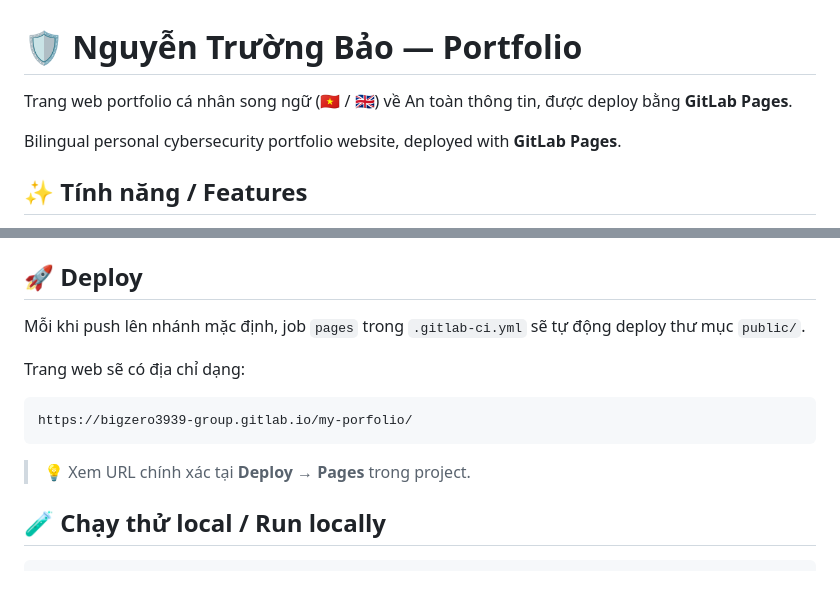
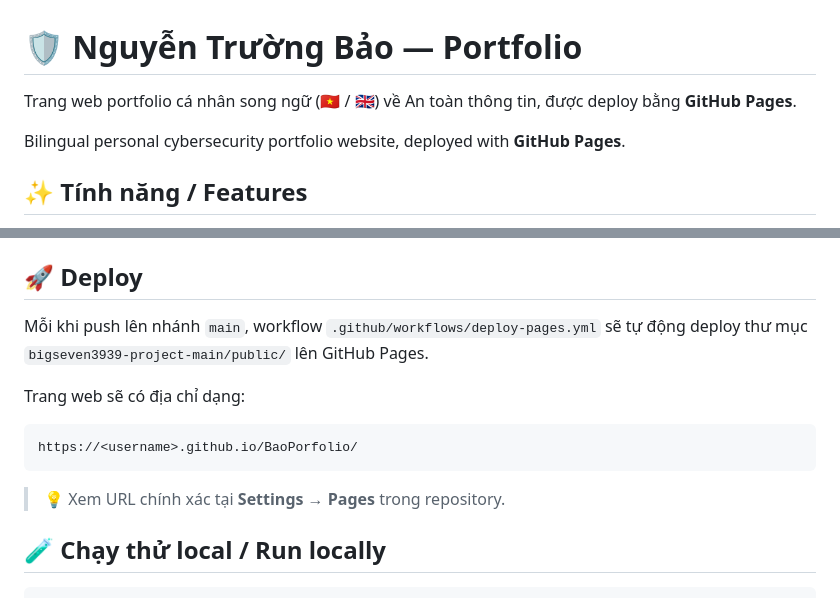
Before and after one commit to zewolkt3939/BaoPorfolio, a Markdown page: bigseven3939-project-main/README.md, 2 parts joined by grey strips. Drawn GitHub-style.

Commit message:
Update docs for GitHub Pages deployment

````diff
--- a/bigseven3939-project-main/README.md
+++ b/bigseven3939-project-main/README.md
@@ -1,8 +1,8 @@
 # 🛡️ Nguyễn Trường Bảo — Portfolio
 
-Trang web portfolio cá nhân song ngữ (🇻🇳 / 🇬🇧) về An toàn thông tin, được deploy bằng **GitLab Pages**.
+Trang web portfolio cá nhân song ngữ (🇻🇳 / 🇬🇧) về An toàn thông tin, được deploy bằng **GitHub Pages**.
 
-Bilingual personal cybersecurity portfolio website, deployed with **GitLab Pages**.
+Bilingual personal cybersecurity portfolio website, deployed with **GitHub Pages**.
 
 ## ✨ Tính năng / Features
 
@@ -48,15 +48,15 @@ Truy cập `https://<pages-domain>/admin.html` (không có link công khai trên
 
 ## 🚀 Deploy
 
-Mỗi khi push lên nhánh mặc định, job `pages` trong `.gitlab-ci.yml` sẽ tự động deploy thư mục `public/`.
+Mỗi khi push lên nhánh `main`, workflow `.github/workflows/deploy-pages.yml` sẽ tự động deploy thư mục `bigseven3939-project-main/public/` lên GitHub Pages.
 
 Trang web sẽ có địa chỉ dạng:
 
 ```
-https://bigzero3939-group.gitlab.io/my-porfolio/
+https://<username>.github.io/BaoPorfolio/
 ```
 
-> 💡 Xem URL chính xác tại **Deploy → Pages** trong project.
+> 💡 Xem URL chính xác tại **Settings → Pages** trong repository.
 
 ## 🧪 Chạy thử local / Run locally
 
````
